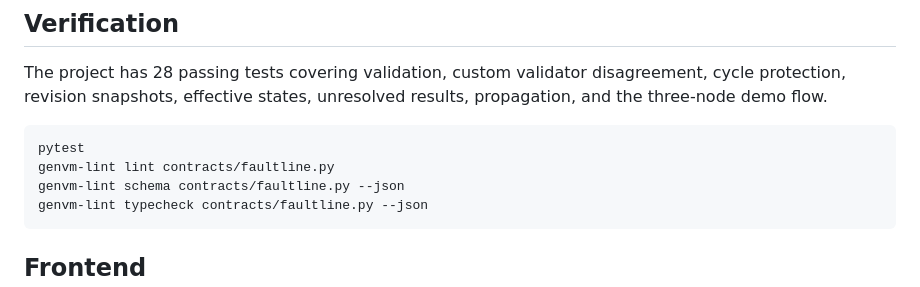
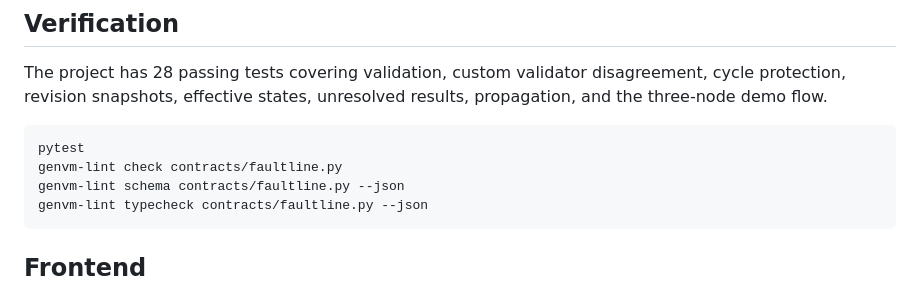
Before and after one commit to Iniwura/faultline, a Markdown page: README.md, the part around one of its changes. GitHub-like rendering.

Commit message:
Fix README verification commands

````diff
--- a/README.md
+++ b/README.md
@@ -83,7 +83,7 @@ The project has 28 passing tests covering validation, custom validator disagreem
 
 ```bash
 pytest
-genvm-lint lint contracts/faultline.py
+genvm-lint check contracts/faultline.py
 genvm-lint schema contracts/faultline.py --json
 genvm-lint typecheck contracts/faultline.py --json
 ```
````
Also changed, not shown: other parts of README.md (+1 -1 lines).
